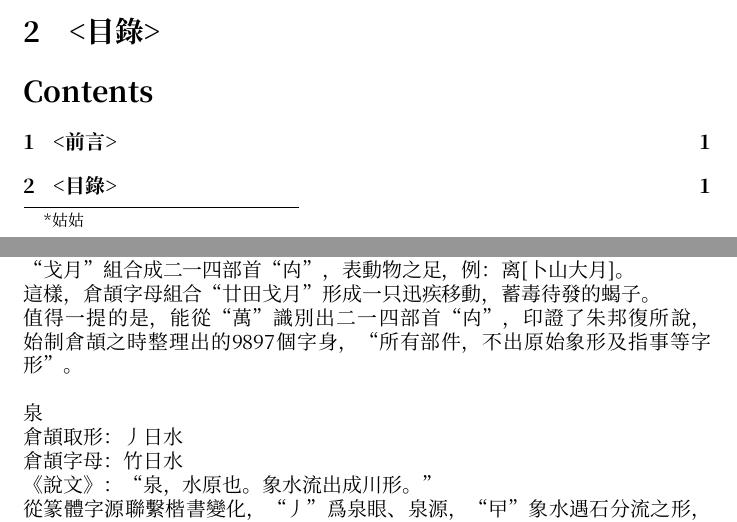
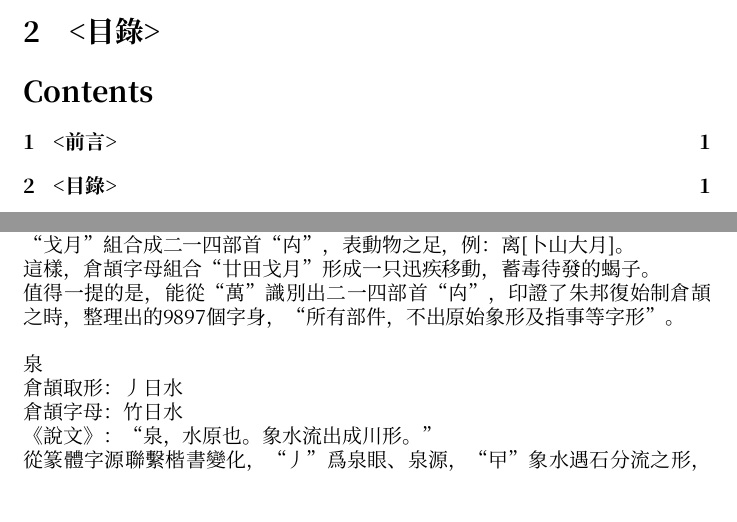
Before and after one commit to ejsoonyang/books_store, a LaTeX document (my_topical/倉頡字源/ogje.tex): two parts of pages 1 and 5 of 7, joined at a grey line, cut so that both start at the same text. Compiled offline with XeLaTeX; a missing font is replaced by an installed copy or a similar font.

Commit message:
Update ogje.tex

```diff
--- a/my_topical/倉頡字源/ogje.tex
+++ b/my_topical/倉頡字源/ogje.tex
@@ -4,7 +4,7 @@
 \XeTeXlinebreaklocale "zh"
 \XeTeXlinebreakskip = 0pt plus 1pt
 \title{倉頡字源}
-\author{尹杉 | Ejsoon Y\thanks{姑姑}}
+\author{尹杉 | Ejsoon Y}
 \date{\today}
 \begin{document}
 \maketitle
@@ -127,7 +127,7 @@
 “田”在倉頡取形中，可表動物軀體，例：魚[弓田火]。\\
 “戈月”組合成二一四部首“禸”，表動物之足，例：离[卜山大月]。\\
 這樣，倉頡字母組合“廿田戈月”形成一只迅疾移動，蓄毒待發的蝎子。\\
-值得一提的是，能從“萬”識別出二一四部首“禸”，印證了朱邦復所說，始制倉頡之時整理出的9897個字身，“所有部件，不出原始象形及指事等字形”。\\
+值得一提的是，能從“萬”識別出二一四部首“禸”，印證了朱邦復始制倉頡之時，整理出的9897個字身，“所有部件，不出原始象形及指事等字形”。\\
 \\
 泉\\
 倉頡取形：丿日水\\
```
